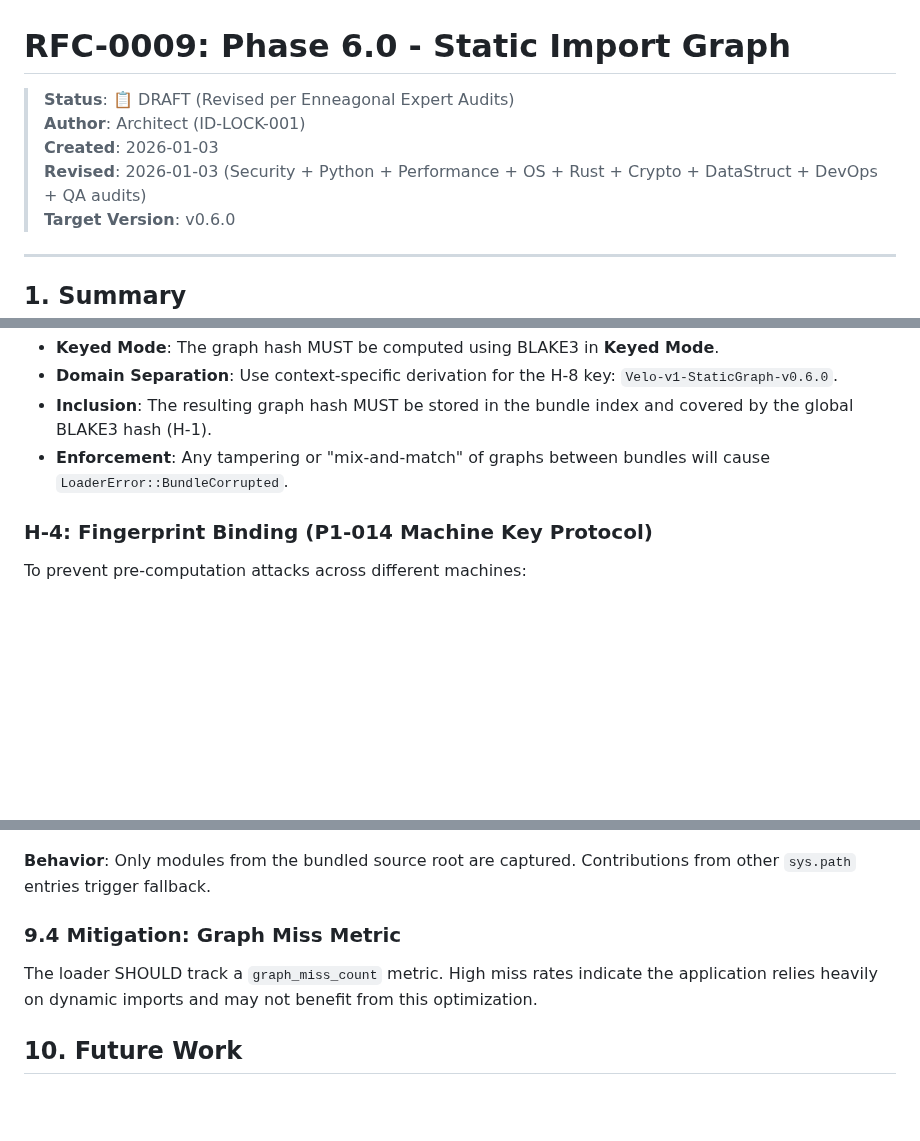
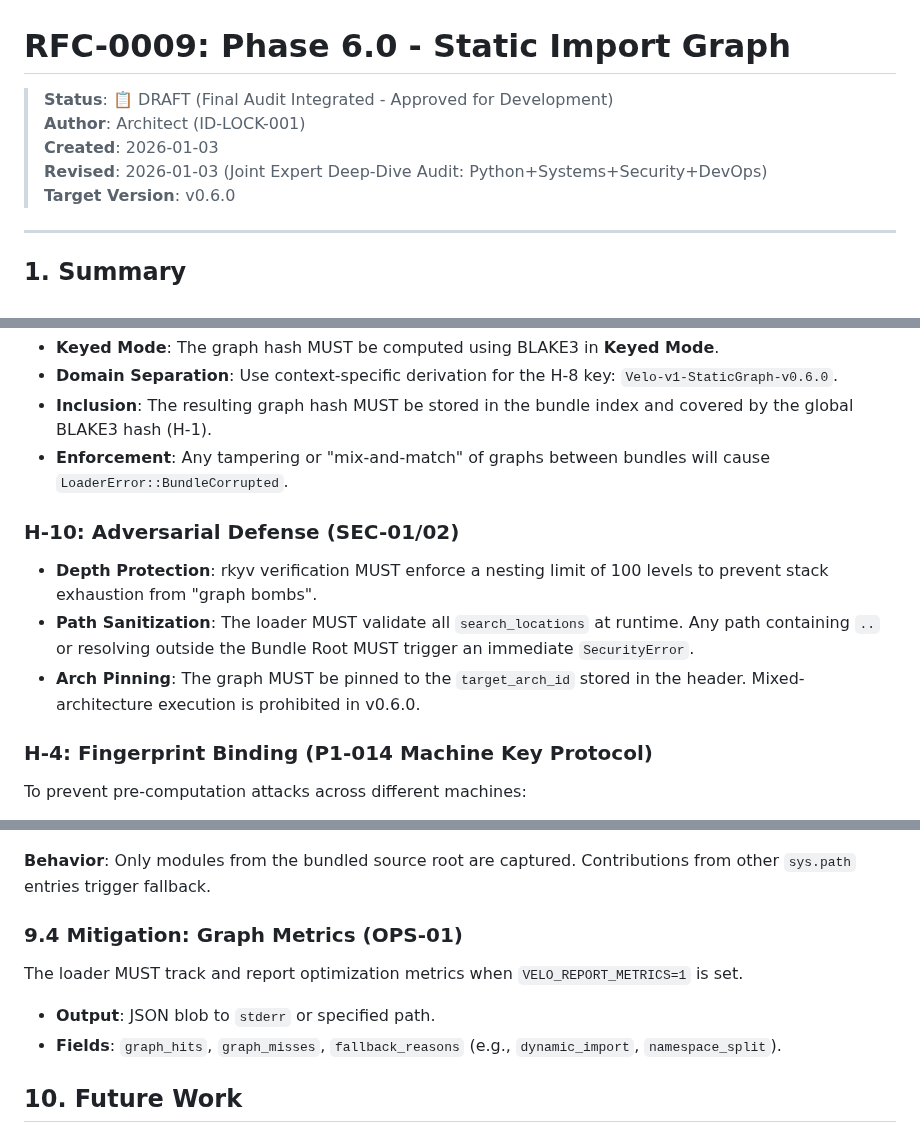
Before and after one commit to velo-sh/velo, a Markdown page: docs/rfcs/0009-phase-6.0-static-graph.md, 3 parts joined by grey strips. Rendered like a GitHub page; blank space fills up the shorter version.

````diff
--- a/docs/rfcs/0009-phase-6.0-static-graph.md
+++ b/docs/rfcs/0009-phase-6.0-static-graph.md
@@ -1,9 +1,9 @@
 # RFC-0009: Phase 6.0 - Static Import Graph
 
-> **Status**: 📋 DRAFT (Revised per Enneagonal Expert Audits)
+> **Status**: 📋 DRAFT (Final Audit Integrated - Approved for Development)
 > **Author**: Architect (ID-LOCK-001)
 > **Created**: 2026-01-03
-> **Revised**: 2026-01-03 (Security + Python + Performance + OS + Rust + Crypto + DataStruct + DevOps + QA audits)
+> **Revised**: 2026-01-03 (Joint Expert Deep-Dive Audit: Python+Systems+Security+DevOps)
 > **Target Version**: v0.6.0
 
 ---
@@ -293,6 +308,11 @@ The Import Graph section MUST be cryptographically bound to the bundle.
 - **Inclusion**: The resulting graph hash MUST be stored in the bundle index and covered by the global BLAKE3 hash (H-1).
 - **Enforcement**: Any tampering or "mix-and-match" of graphs between bundles will cause `LoaderError::BundleCorrupted`.
 
+### H-10: Adversarial Defense (SEC-01/02)
+- **Depth Protection**: rkyv verification MUST enforce a nesting limit of 100 levels to prevent stack exhaustion from "graph bombs".
+- **Path Sanitization**: The loader MUST validate all `search_locations` at runtime. Any path containing `..` or resolving outside the Bundle Root MUST trigger an immediate `SecurityError`.
+- **Arch Pinning**: The graph MUST be pinned to the `target_arch_id` stored in the header. Mixed-architecture execution is prohibited in v0.6.0.
+
 ### H-4: Fingerprint Binding (P1-014 Machine Key Protocol)
 To prevent pre-computation attacks across different machines:
 - **Derive Key Mode**: The `machine_key` used for cache fingerprinting MUST be derived using BLAKE3 in **Derive Key Mode**.
@@ -328,8 +348,10 @@ Namespace packages (PEP 420) that span **multiple source roots** are not fully s
 ```
 **Behavior**: Only modules from the bundled source root are captured. Contributions from other `sys.path` entries trigger fallback.
 
-### 9.4 Mitigation: Graph Miss Metric
-The loader SHOULD track a `graph_miss_count` metric. High miss rates indicate the application relies heavily on dynamic imports and may not benefit from this optimization.
+### 9.4 Mitigation: Graph Metrics (OPS-01)
+The loader MUST track and report optimization metrics when `VELO_REPORT_METRICS=1` is set.
+- **Output**: JSON blob to `stderr` or specified path.
+- **Fields**: `graph_hits`, `graph_misses`, `fallback_reasons` (e.g., `dynamic_import`, `namespace_split`).
 
 ## 10. Future Work
 
````
Also changed, not shown: other parts of docs/rfcs/0009-phase-6.0-static-graph.md (+22 -7 lines), docs/qa/phase-6.0-static-graph-verification.md (+30 -0 lines).
